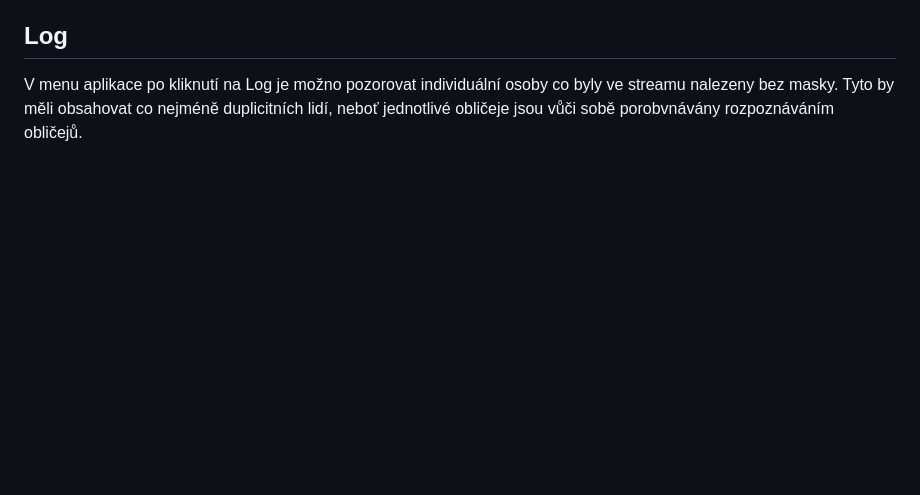
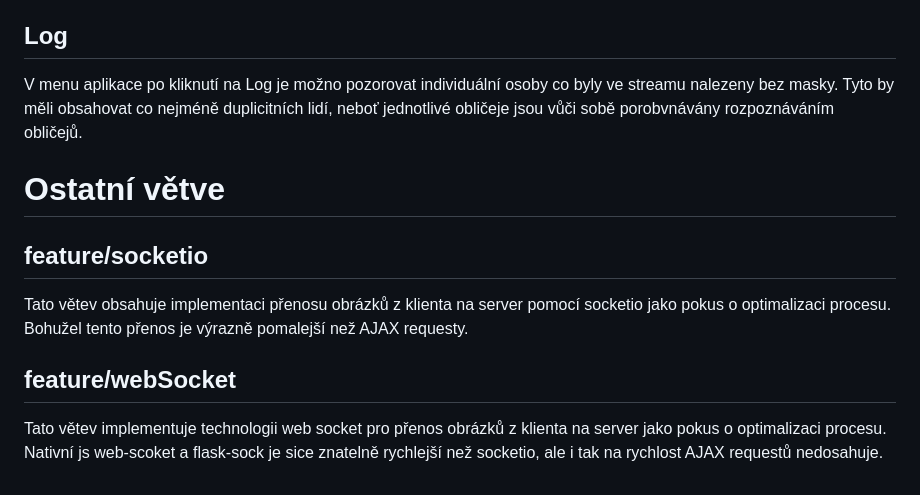
Before and after one commit to DavidCerny2737/DP, a Markdown page: README.md, the part around the change. GitHub-like rendering; blank space fills up the shorter version.

Commit message:
describe other branches to readme.md

```diff
--- a/README.md
+++ b/README.md
@@ -99,3 +99,14 @@ potřeba chvíli vyčkat než se model inicializuje. Poté kliknutím na tlačí
 V menu aplikace po kliknutí na Log je možno pozorovat individuální osoby co byly ve streamu nalezeny bez masky.
 Tyto by měli obsahovat co nejméně duplicitních lidí, neboť jednotlivé obličeje jsou vůči sobě porobvnávány
 rozpoznáváním obličejů.
+
+# Ostatní větve
+
+## feature/socketio
+Tato větev obsahuje implementaci přenosu obrázků z klienta na server pomocí socketio jako pokus o optimalizaci procesu.
+Bohužel tento přenos je výrazně pomalejší než AJAX requesty.
+
+## feature/webSocket
+Tato větev implementuje technologii web socket pro přenos obrázků z klienta na server jako pokus o optimalizaci procesu.
+Nativní js web-scoket a flask-sock je sice znatelně rychlejší než socketio, ale i tak na rychlost AJAX requestů
+nedosahuje.
```
